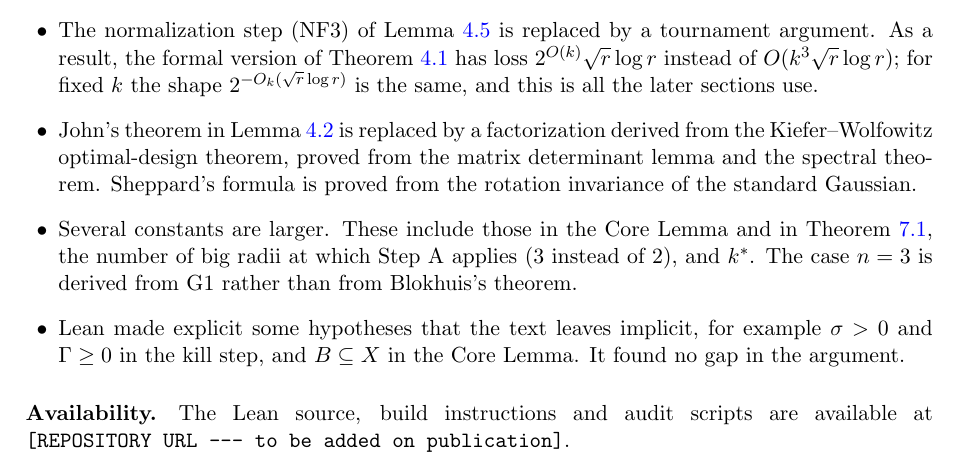
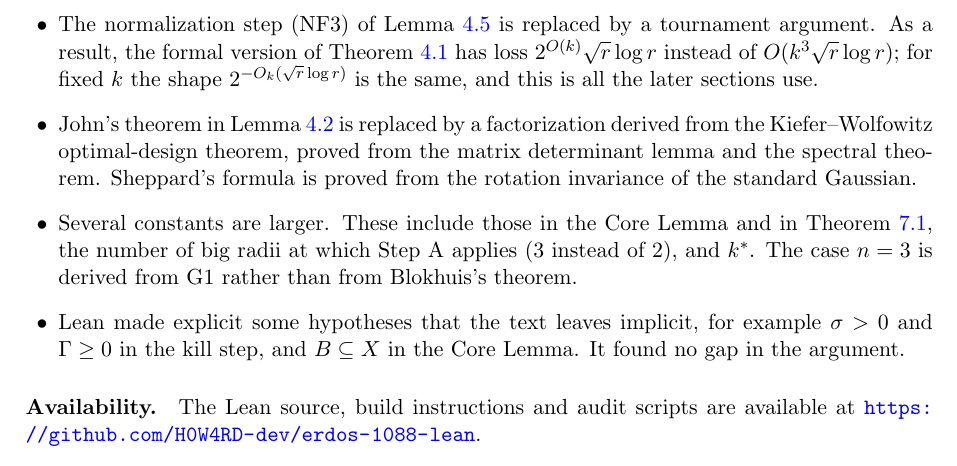
Before and after one commit to H0W4RD-dev/erdos-1088-lean, a LaTeX paper (paper/main.tex, which reads paper/sec11b_lean.tex): part of page 31 of 33, cut so that both start at the same text. Compiled offline with pdfLaTeX.

Commit message:
Manuscript: repository URL in Lean section
Co-Authored-By: Claude Opus 5.5 <noreply@anthropic.com>

```diff
--- a/paper/sec11b_lean.tex
+++ b/paper/sec11b_lean.tex
@@ -42,5 +42,5 @@ with the following changes, none of which affects the Main Theorem.
 \end{itemize}
 
 \paragraph{Availability.} The Lean source, build instructions and audit scripts are available at
-\texttt{[REPOSITORY URL --- to be added on publication]}.
+\url{https://github.com/H0W4RD-dev/erdos-1088-lean}.
 \end{sloppypar}
```
Also changed, not shown: paper/main.pdf.
